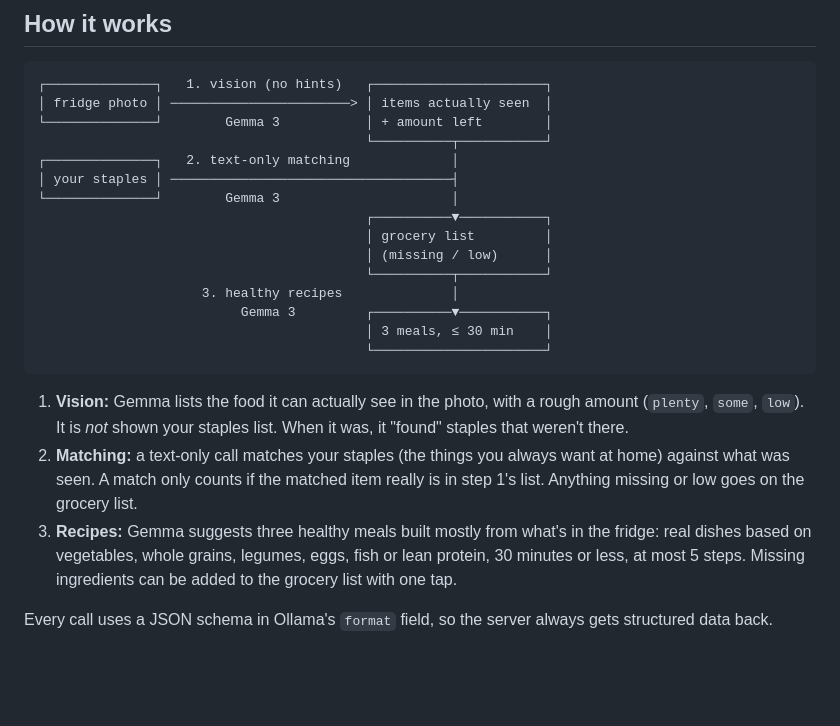
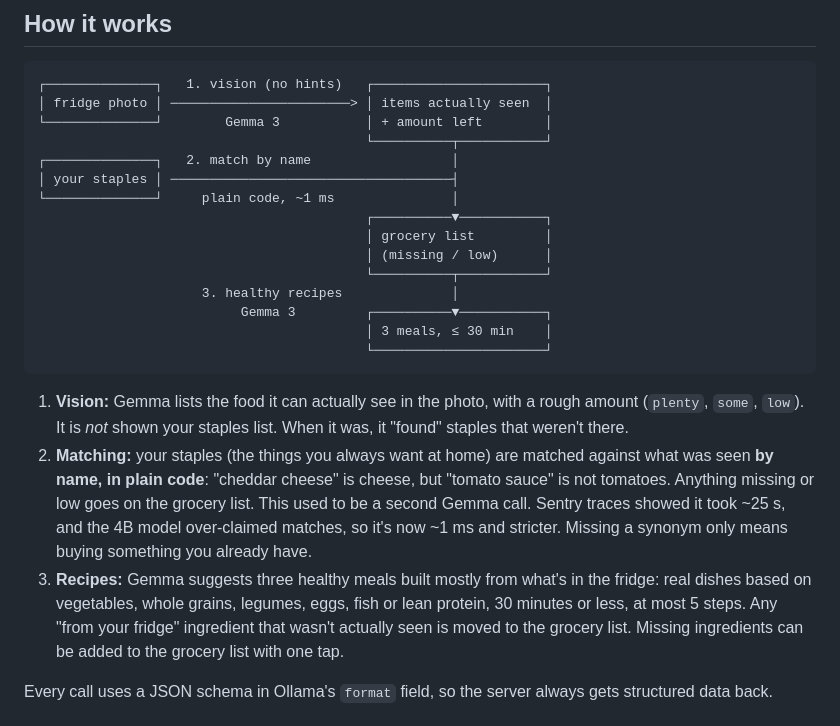
Before and after one commit to finallyjay/fridge-sloth, a Markdown page: README.md, the part around one of its changes. GitHub-like rendering; blank space fills up the shorter version.

```diff
--- a/README.md
+++ b/README.md
@@ -17,9 +17,9 @@ Built for the [Hacktoberfest Open-Source AI Challenge, Week 3: Slow and Steady](
 │ fridge photo │ ───────────────────────> │ items actually seen  │
 └──────────────┘        Gemma 3           │ + amount left        │
                                           └──────────┬───────────┘
-┌──────────────┐   2. text-only matching             │
+┌──────────────┐   2. match by name                  │
 │ your staples │ ────────────────────────────────────┤
-└──────────────┘        Gemma 3                      │
+└──────────────┘     plain code, ~1 ms               │
                                           ┌──────────▼───────────┐
                                           │ grocery list         │
                                           │ (missing / low)      │
@@ -32,10 +32,13 @@ Built for the [Hacktoberfest Open-Source AI Challenge, Week 3: Slow and Steady](
 
 1. **Vision:** Gemma lists the food it can actually see in the photo, with a rough amount (`plenty`, `some`, `low`).
    It is *not* shown your staples list. When it was, it "found" staples that weren't there.
-2. **Matching:** a text-only call matches your staples (the things you always want at home) against what was seen.
-   A match only counts if the matched item really is in step 1's list. Anything missing or low goes on the grocery list.
+2. **Matching:** your staples (the things you always want at home) are matched against what was seen **by name, in plain
+   code**: "cheddar cheese" is cheese, but "tomato sauce" is not tomatoes. Anything missing or low goes on the grocery list.
+   This used to be a second Gemma call. Sentry traces showed it took ~25 s, and the 4B model over-claimed matches,
+   so it's now ~1 ms and stricter. Missing a synonym only means buying something you already have.
 3. **Recipes:** Gemma suggests three healthy meals built mostly from what's in the fridge: real dishes based on
    vegetables, whole grains, legumes, eggs, fish or lean protein, 30 minutes or less, at most 5 steps.
+   Any "from your fridge" ingredient that wasn't actually seen is moved to the grocery list.
    Missing ingredients can be added to the grocery list with one tap.
 
 Every call uses a JSON schema in Ollama's `format` field, so the server always gets structured data back.
```
Also changed, not shown: other parts of README.md (+9 -1 lines), docs/images/sentry-agent-recipes.png (added), docs/images/sentry-agent-scan.png (added), 4 other files.
